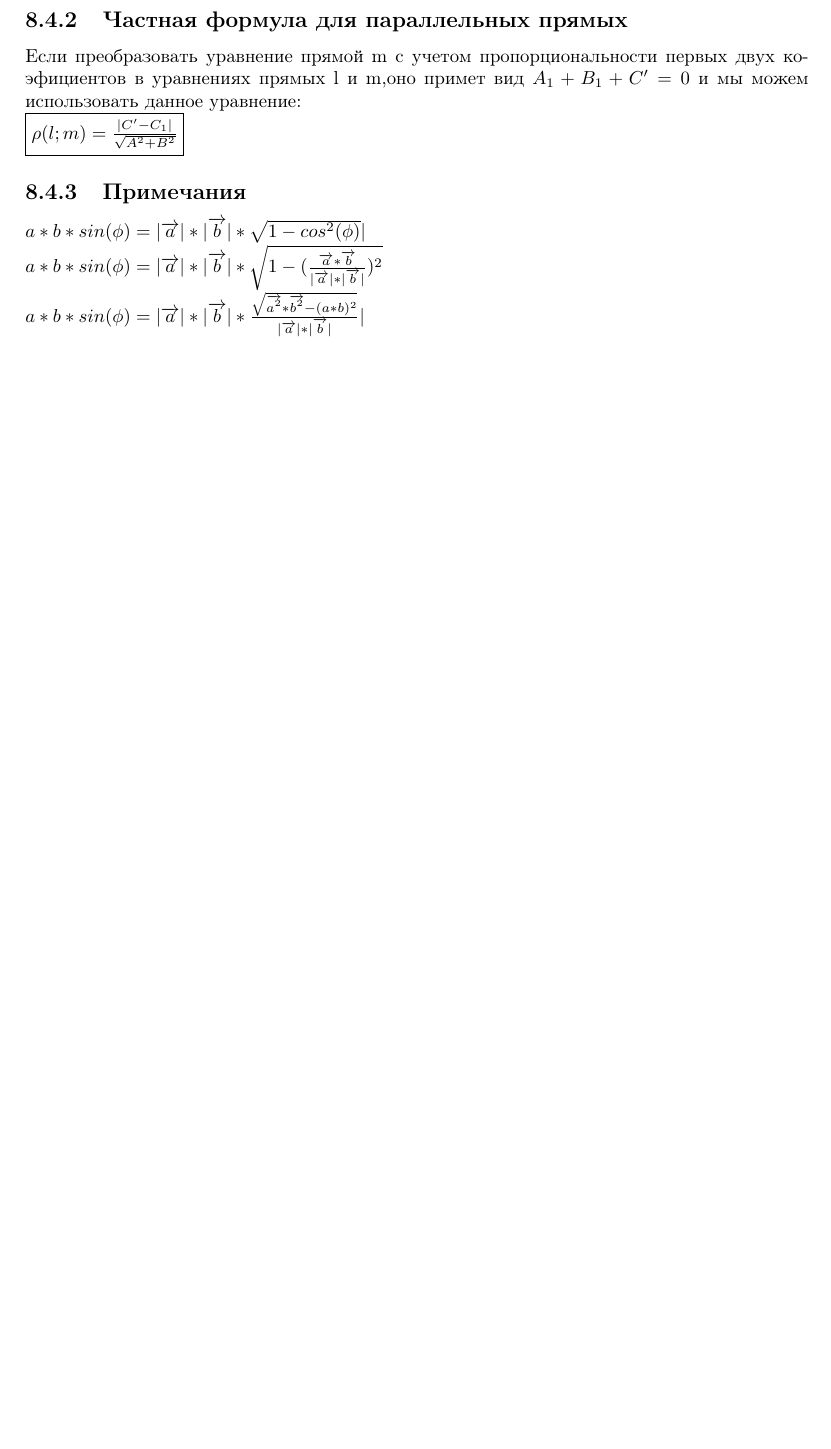
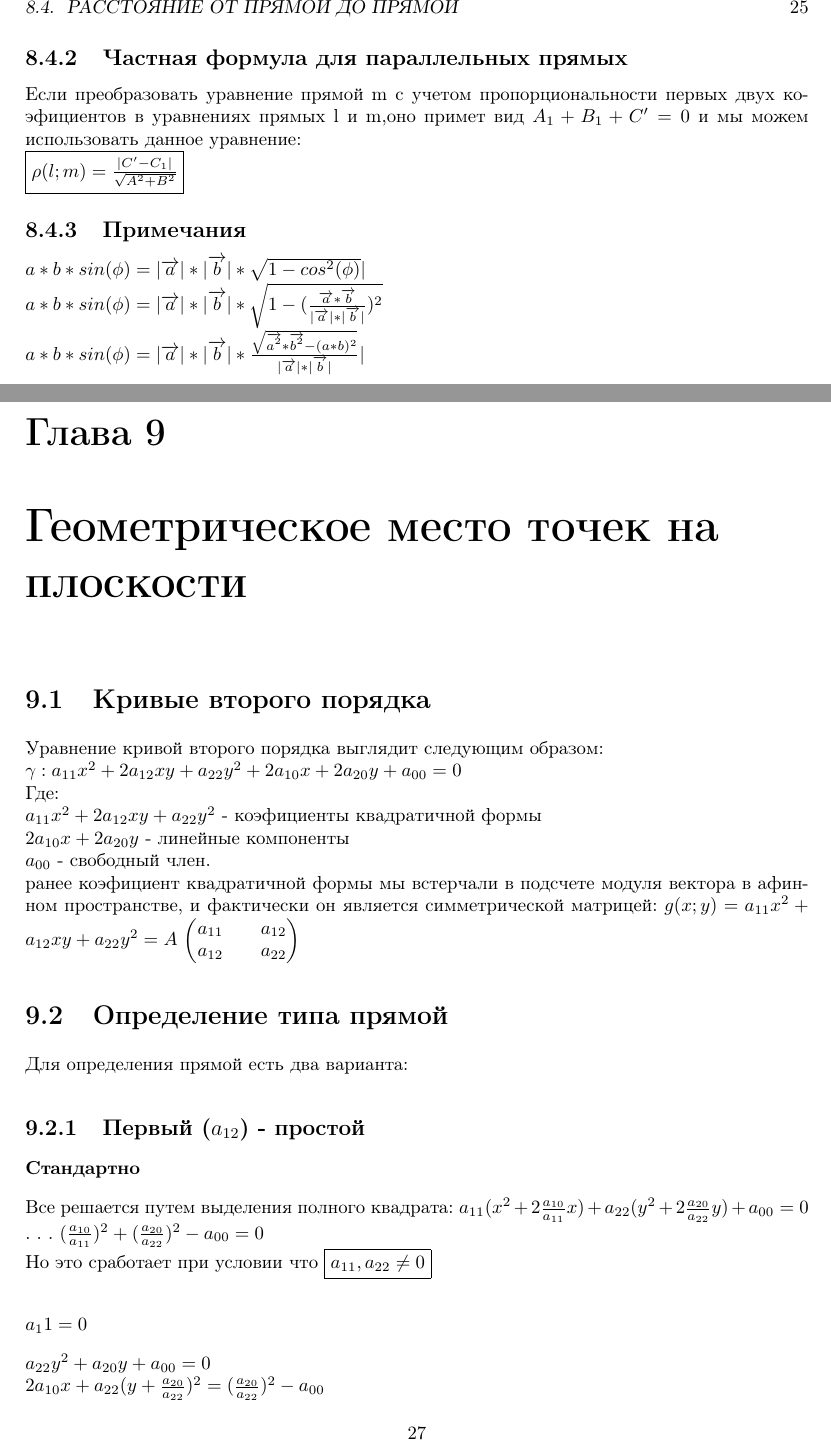
Before and after one commit to i-v-a-n-p-o-p-o-v/-----------------, a LaTeX book (main.tex): part of page 26 of 26 before the commit and two parts of pages 26 and 28 of 29 after it, the two joined at a grey line, cut at the place of the change, the shorter picture padded with empty space. Compiled offline with pdfLaTeX.

Commit message:
Определение кривых второго порядка

```diff
--- a/main.tex
+++ b/main.tex
@@ -641,3 +641,36 @@ $M(m_1,m_2) \in m\\$
 $a*b*sin(\phi)=|\overrightarrow{a}|*|\overrightarrow{b}|*\sqrt{1-cos^2(\phi)}|\\$
 $a*b*sin(\phi)=|\overrightarrow{a}|*|\overrightarrow{b}|*\sqrt{1-(\frac{\overrightarrow{a}*\overrightarrow{b}}{|\overrightarrow{a}|*|\overrightarrow{b}|})^2}\\$
 $a*b*sin(\phi)=|\overrightarrow{a}|*|\overrightarrow{b}|*\frac{\sqrt{\overrightarrow{a^2}*\overrightarrow{b^2}-(a*b)^2}}{|\overrightarrow{a}|*|\overrightarrow{b}|}|\\$
+\newpage
+\chapter{Геометрическое место точек на плоскости}
+\section{Кривые второго порядка}
+Уравнение кривой второго порядка выглядит следующим образом:\\
+$\gamma:a_{11}x^2+2a_{12}xy+a_{22}y^2+2a_{10}x+2a_{20}y+a_{00}=0$\\
+Где:\\
+$a_{11}x^2+2a_{12}xy+a_{22}y^2$ - коэфициенты квадратичной формы\\
+$2a_{10}x+2a_{20}y$ - линейные компоненты\\
+$a_{00}$ - свободный член.\\
+ранее коэфициент квадратичной формы мы встерчали в подсчете модуля вектора в афинном пространстве, и фактически он является симметрической матрицей:
+$g(x;y)=a_{11}x^2+a_{12}xy+a_{22}y^2=A$
+$
+\begin{pmatrix}
+    {a_{11}} && {a_{12}}\\
+    {a_{12}} && {a_{22}}
+\end{pmatrix}
+$
+\section{Определение типа прямой}
+Для определения прямой есть два варианта:
+\subsection{Первый ($a_{12}$) - простой}
+\subsubsection{Стандартно}
+Все решается путем выделения полного квадрата:
+$a_{11}(x^2+2\frac{a_{10}}{a_{11}}x)+a_{22}(y^2+2\frac{a_{20}}{a_{22}}y)+a_{00}=0\\$
+. . .
+$(\frac{a_{10}}{a_{11}})^2+(\frac{a_{20}}{a_{22}})^2-a_{00}=0\\$
+Но это сработает при условии что \fbox{$a_{11},a_{22} \neq 0$}
+\subsubsection{$a_11=0$}
+$a_{22}y^2+a_{20}y+a_{00}=0\\$
+$2a_{10}x+a_{22}(y+\frac{a_{20}}{a_{22}})^2=(\frac{a_{20}}{a_{22}})^2-a_{00}$
+\subsubsection{$a_22=0$}
+$a_{22}y^2+a_{20}y+a_{00}=0\\$
+$a_{11}(x+\frac{a_{10}}{a_{11}})^2+2a_{20}y=(\frac{a_{10}}{a_{11}})^2-a_{00}$
+\subsection{Второй ($a_{12} \neq 0$) Всё плохо}
@@ -643,0 +700 @@ $a*b*sin(\phi)=|\overrightarrow{a}|*|\overrightarrow{b}|*\frac{\sqrt{\overrighta
+=(a_{11}-\lambda)(a_{22}-\lambda)-a_{12}^2=a_{11}a_{22}-\lambda(a_{11}+a_{22})+\lambda^2-a_{12}^2=\lambda^2-a_{11}a_{22}-\lambda(a_{11}+a_{22}-a_{12}^2)=0\\
```
Also changed, not shown: main.pdf, main.tex (48 more changed lines).
